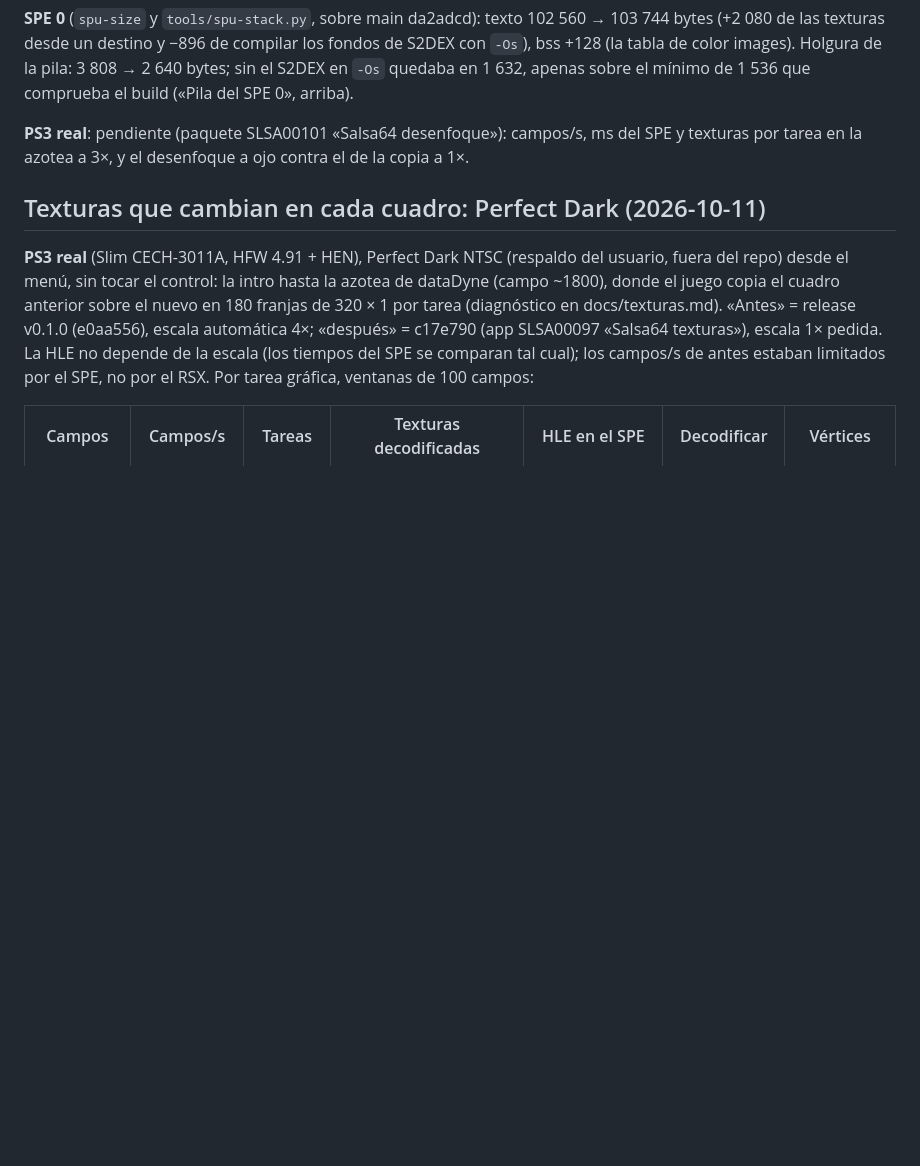
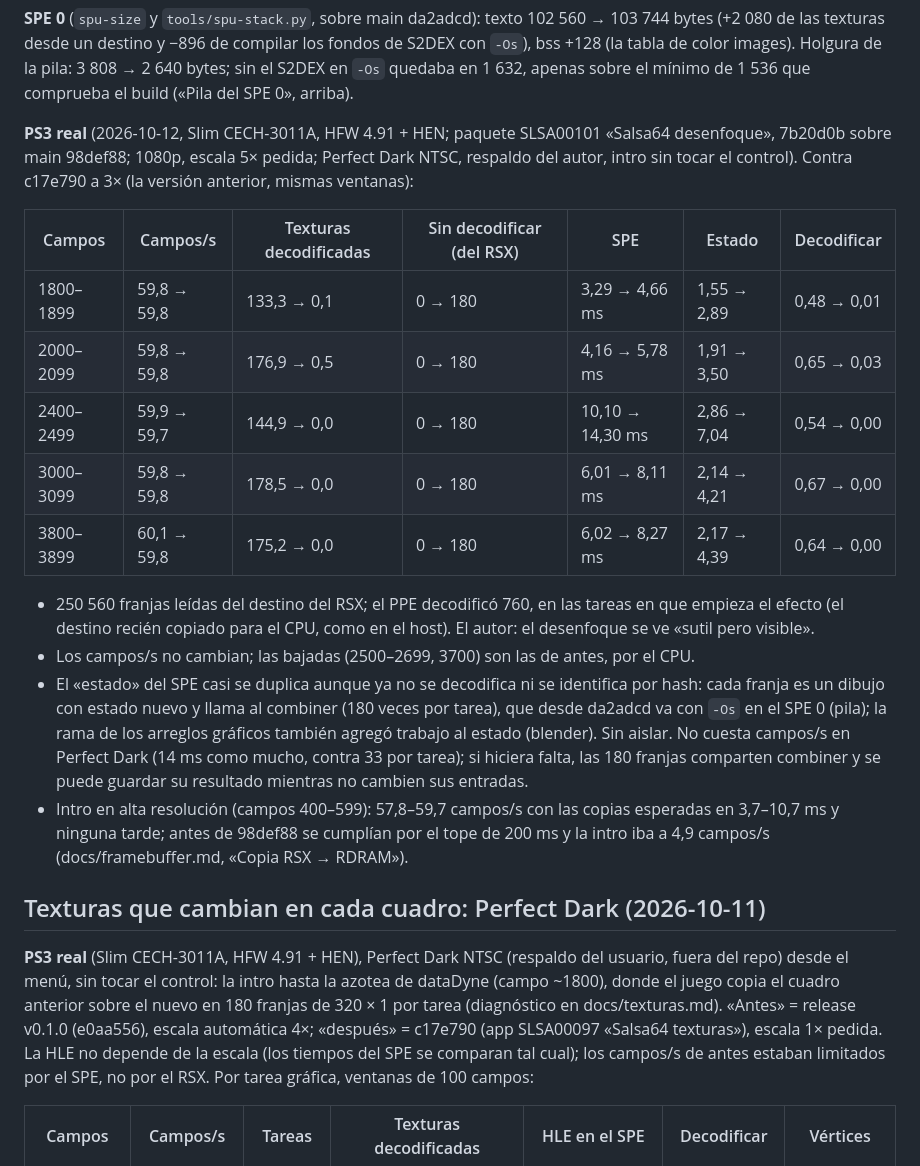
Before and after one commit to Manfline/n64-ps3-hen, a Markdown page: docs/perf-log.md, the part around the change. Drawn GitHub-style; blank space fills up the shorter version.

Commit message:
Desenfoque de Perfect Dark en la PS3 real: azotea a 60 campos/s con las 180 franjas por tarea leídas del RSX y 0,0–0,5 texturas decodificadas por tarea

```diff
--- a/docs/perf-log.md
+++ b/docs/perf-log.md
@@ -115,9 +115,36 @@ images). Holgura de la pila: 3 808 → 2 640 bytes; sin el S2DEX en `-Os`
 quedaba en 1 632, apenas sobre el mínimo de 1 536 que comprueba el build
 («Pila del SPE 0», arriba).
 
-**PS3 real**: pendiente (paquete SLSA00101 «Salsa64 desenfoque»): campos/s,
-ms del SPE y texturas por tarea en la azotea a 3×, y el desenfoque a ojo
-contra el de la copia a 1×.
+**PS3 real** (2026-10-12, Slim CECH-3011A, HFW 4.91 + HEN; paquete
+SLSA00101 «Salsa64 desenfoque», 7b20d0b sobre main 98def88; 1080p, escala
+5× pedida; Perfect Dark NTSC, respaldo del autor, intro sin tocar el
+control). Contra c17e790 a 3× (la versión anterior, mismas ventanas):
+
+| Campos | Campos/s | Texturas decodificadas | Sin decodificar (del RSX) | SPE | Estado | Decodificar |
+|---|---|---|---|---|---|---|
+| 1800–1899 | 59,8 → 59,8 | 133,3 → 0,1 | 0 → 180 | 3,29 → 4,66 ms | 1,55 → 2,89 | 0,48 → 0,01 |
+| 2000–2099 | 59,8 → 59,8 | 176,9 → 0,5 | 0 → 180 | 4,16 → 5,78 ms | 1,91 → 3,50 | 0,65 → 0,03 |
+| 2400–2499 | 59,9 → 59,7 | 144,9 → 0,0 | 0 → 180 | 10,10 → 14,30 ms | 2,86 → 7,04 | 0,54 → 0,00 |
+| 3000–3099 | 59,8 → 59,8 | 178,5 → 0,0 | 0 → 180 | 6,01 → 8,11 ms | 2,14 → 4,21 | 0,67 → 0,00 |
+| 3800–3899 | 60,1 → 59,8 | 175,2 → 0,0 | 0 → 180 | 6,02 → 8,27 ms | 2,17 → 4,39 | 0,64 → 0,00 |
+
+- 250 560 franjas leídas del destino del RSX; el PPE decodificó 760, en las
+  tareas en que empieza el efecto (el destino recién copiado para el CPU,
+  como en el host). El autor: el desenfoque se ve «sutil pero visible».
+- Los campos/s no cambian; las bajadas (2500–2699, 3700) son las de antes,
+  por el CPU.
+- El «estado» del SPE casi se duplica aunque ya no se decodifica ni se
+  identifica por hash: cada franja es un dibujo con estado nuevo y llama al
+  combiner (180 veces por tarea), que desde da2adcd va con `-Os` en el SPE
+  0 (pila); la rama de los arreglos gráficos también agregó trabajo al
+  estado (blender). Sin aislar. No cuesta campos/s en Perfect Dark (14 ms
+  como mucho, contra 33 por tarea); si hiciera falta, las 180 franjas
+  comparten combiner y se puede guardar su resultado mientras no cambien
+  sus entradas.
+- Intro en alta resolución (campos 400–599): 57,8–59,7 campos/s con las
+  copias esperadas en 3,7–10,7 ms y ninguna tarde; antes de 98def88 se
+  cumplían por el tope de 200 ms y la intro iba a 4,9 campos/s
+  (docs/framebuffer.md, «Copia RSX → RDRAM»).
 
 ## Texturas que cambian en cada cuadro: Perfect Dark (2026-10-11)
 
```
Also changed, not shown: docs/framebuffer.md (+3 -3 lines).
